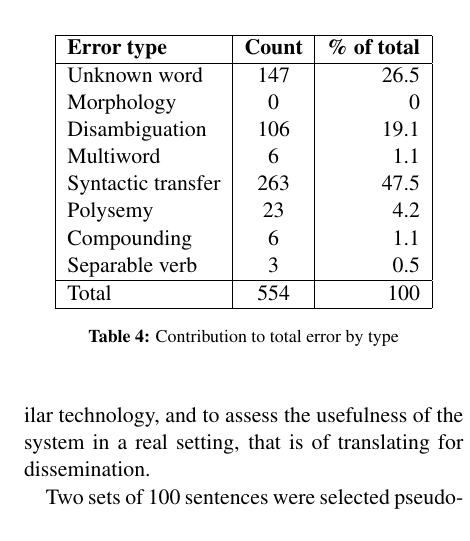
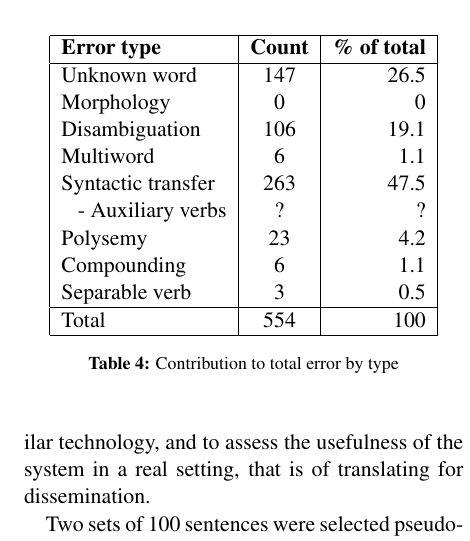
Before and after one commit to apertium/apertium-afr-nld, a LaTeX paper (paper/eamt11afnl.tex): part of one column of page 5 of 7, cut so that both start at the same text. Compiled offline with pdfLaTeX.

Commit message:
minor update

```diff
--- a/paper/eamt11afnl.tex
+++ b/paper/eamt11afnl.tex
@@ -433,16 +433,17 @@ of the kind of error is found below.
      \hline
      {\bf Error type}    & {\bf Count} & {\bf \% of total} \\
      \hline
-     Unknown word        & 147         & 26.5 \\
-     Morphology          & 0           & 0 \\
-     Disambiguation      & 106         & 19.1 \\
-     Multiword           & 6           & 1.1 \\
-     Syntactic transfer  & 263         & 47.5 \\
-     Polysemy            & 23          & 4.2 \\
-     Compounding         & 6           & 1.1 \\
-     Separable verb      & 3           & 0.5 \\
+     Unknown word         & 147         & 26.5 \\
+     Morphology           & 0           & 0 \\
+     Disambiguation       & 106         & 19.1 \\
+     Multiword            & 6           & 1.1 \\
+     Syntactic transfer   & 263         & 47.5 \\
+     ~~~- Auxiliary verbs & ?           & ? \\
+     Polysemy             & 23          & 4.2 \\
+     Compounding          & 6           & 1.1 \\
+     Separable verb       & 3           & 0.5 \\
      \hline
-     Total               & 554         & 100 \\
+     Total                & 554         & 100 \\
      \hline
   \end{tabular}
     \caption{Contribution to total error by type}
```
